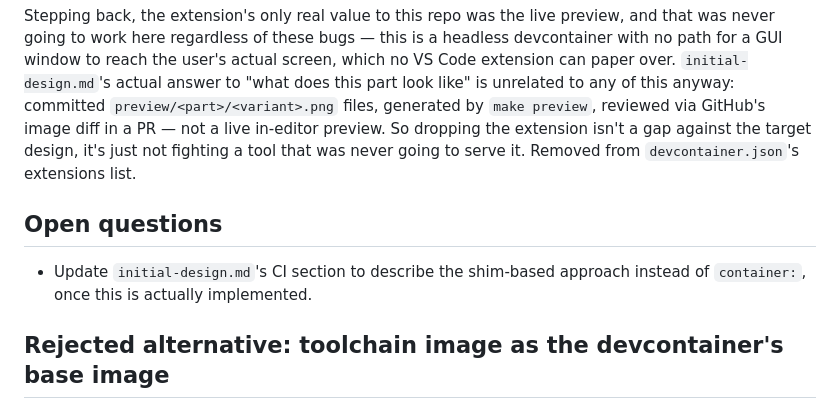
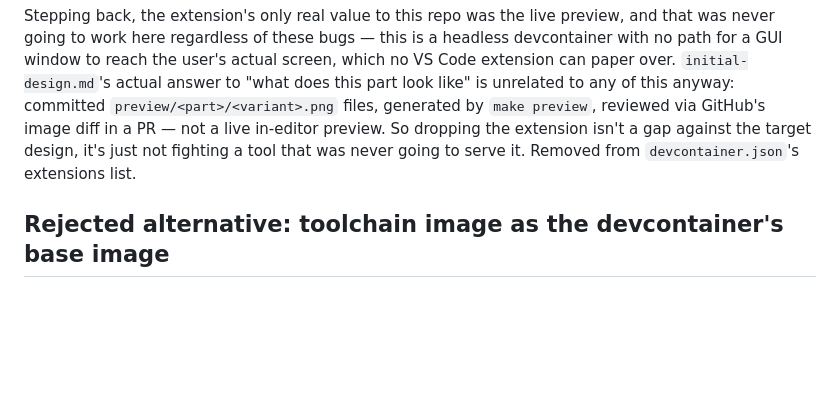
Before and after one commit to krelinga/3d, a Markdown page: docs/design/openscad-image.md, the part around the change. Drawn GitHub-style; blank space fills up the shorter version.

```diff
--- a/docs/design/openscad-image.md
+++ b/docs/design/openscad-image.md
@@ -271,11 +271,6 @@ PR — not a live in-editor preview. So dropping the extension isn't a gap
 against the target design, it's just not fighting a tool that was never
 going to serve it. Removed from `devcontainer.json`'s extensions list.
 
-## Open questions
-
-- Update `initial-design.md`'s CI section to describe the shim-based
-  approach instead of `container:`, once this is actually implemented.
-
 ## Rejected alternative: toolchain image as the devcontainer's base image
 
 Covered above under Background: tried in `4a9333a`, reverted in `851f5c7`.
```
Also changed, not shown: docs/design/initial-design.md (+25 -28 lines).
